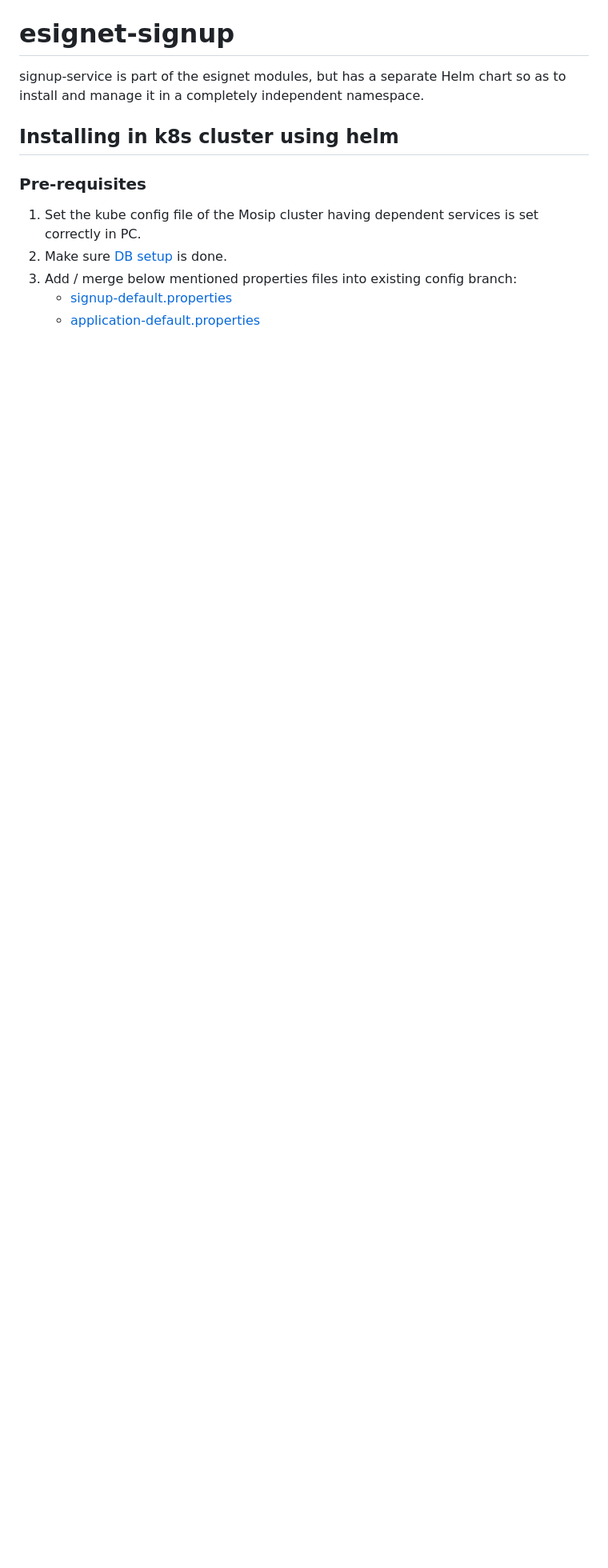
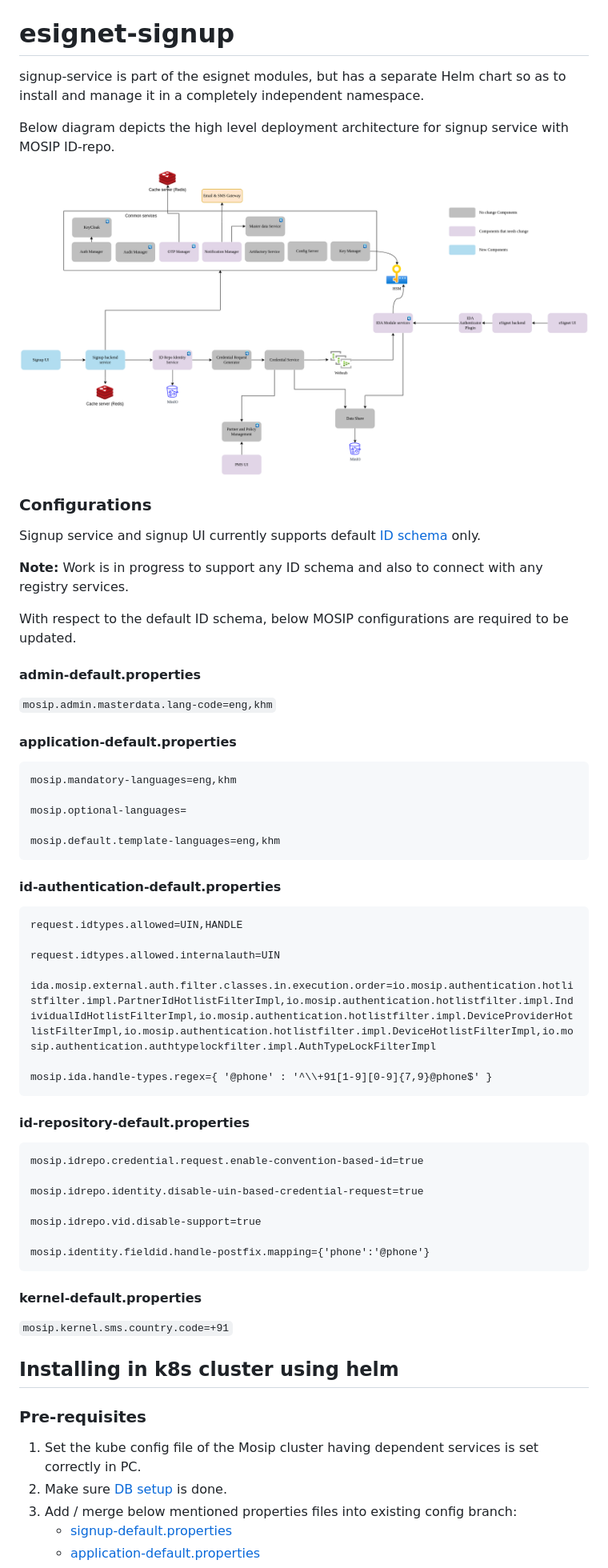
Before and after one commit to mosip/esignet-signup, a Markdown page: README.md, the part around the change printed below. Shown: that part at 80% size. Rendered like a GitHub page; pictures changed too: docs/signup-with-mosip-id-repo.png (added); blank space fills up the shorter version.

Commit message:
ES-753
Signed-off-by: ase-101 <sunkadaeanusha@gmail.com>

````diff
--- a/README.md
+++ b/README.md
@@ -1,6 +1,61 @@
 # esignet-signup
 
 signup-service is part of the esignet modules, but has a separate Helm chart so as to install and manage it in a completely independent namespace.
+
+Below diagram depicts the high level deployment architecture for signup service with MOSIP ID-repo.
+
+![](docs/signup-with-mosip-id-repo.png)
+
+### Configurations
+Signup service and signup UI currently supports default [ID schema](docs/id-schema.json) only.
+
+**Note:**
+Work is in progress to support any ID schema and also to connect with any registry services.
+
+With respect to the default ID schema, below MOSIP configurations are required to be updated.
+
+#### admin-default.properties
+``
+mosip.admin.masterdata.lang-code=eng,khm
+``
+
+#### application-default.properties
+```
+mosip.mandatory-languages=eng,khm
+
+mosip.optional-languages=
+
+mosip.default.template-languages=eng,khm
+```
+
+#### id-authentication-default.properties
+```
+request.idtypes.allowed=UIN,HANDLE
+
+request.idtypes.allowed.internalauth=UIN
+
+ida.mosip.external.auth.filter.classes.in.execution.order=io.mosip.authentication.hotlistfilter.impl.PartnerIdHotlistFilterImpl,io.mosip.authentication.hotlistfilter.impl.IndividualIdHotlistFilterImpl,io.mosip.authentication.hotlistfilter.impl.DeviceProviderHotlistFilterImpl,io.mosip.authentication.hotlistfilter.impl.DeviceHotlistFilterImpl,io.mosip.authentication.authtypelockfilter.impl.AuthTypeLockFilterImpl
+
+mosip.ida.handle-types.regex={ '@phone' : '^\\+91[1-9][0-9]{7,9}@phone$' }
+```
+
+####  id-repository-default.properties
+```
+mosip.idrepo.credential.request.enable-convention-based-id=true
+
+mosip.idrepo.identity.disable-uin-based-credential-request=true
+
+mosip.idrepo.vid.disable-support=true
+
+mosip.identity.fieldid.handle-postfix.mapping={'phone':'@phone'}
+```
+
+#### kernel-default.properties
+``
+mosip.kernel.sms.country.code=+91
+``
+
+
 
 ## Installing in k8s cluster using helm
 ### Pre-requisites
````
Also changed, not shown: other parts of README.md (+1 -0 lines), 1 other file.
